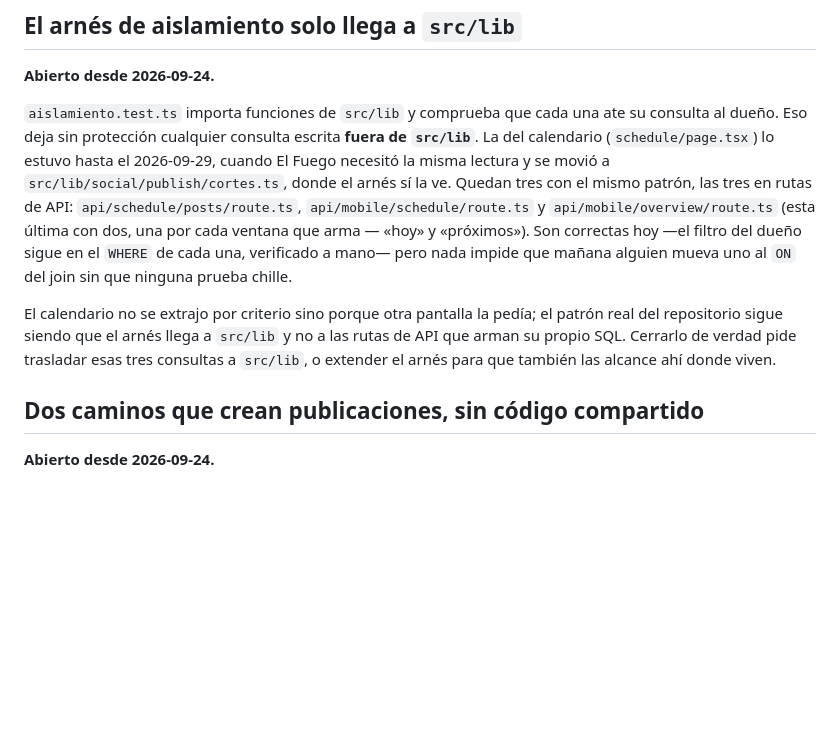
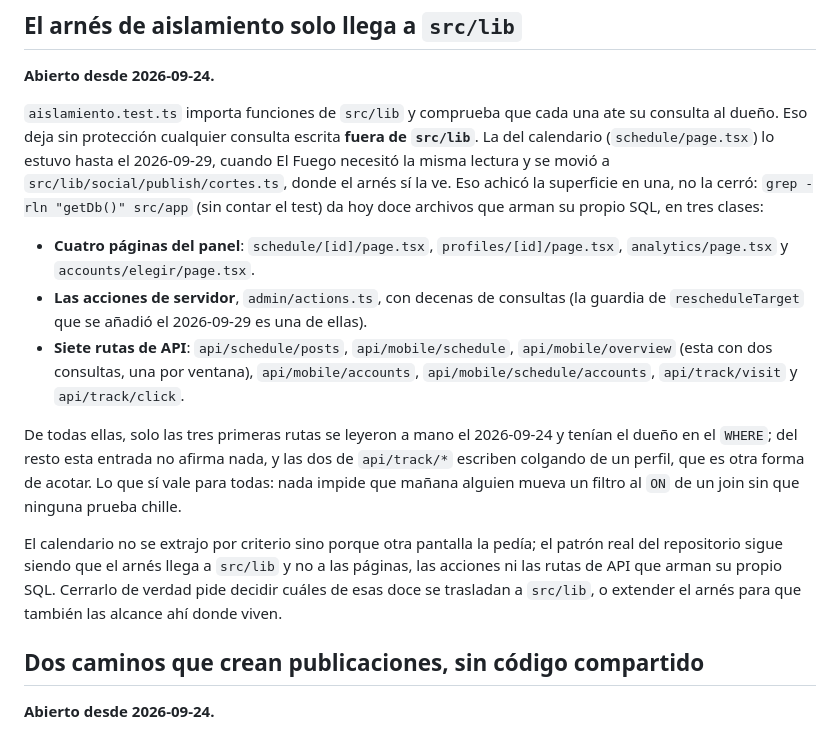
Before and after one commit to Ribs-org/portafolio-page, a Markdown page: docs/deuda-tecnica.md, the part around the change. GitHub-like rendering; blank space fills up the shorter version.

Commit message:
La deuda del arnés dice cuántas consultas quedan fuera, y de qué clase
Sacar la del calendario a `src/lib` achicó la superficie en una; la entrada
quedó diciendo que quedaban tres y que las tres eran rutas de API. No: el
`grep -rln "getDb()" src/app` da doce archivos sin contar el test —cuatro
páginas del panel, las acciones de servidor y siete rutas—. La entrada ahora
los enumera por clase, dice de dónde sale el recuento, afirma leídas a mano
solo las tres rutas del 2026-09-24, y «ni a las páginas» vuelve a la frase de
cierre. De paso, la línea 63 de la spec se re-envuelve al ancho del archivo.

Co-Authored-By: Claude Fable 5.1 <noreply@anthropic.com>
Claude-Session: https://claude.ai/code/session_01LH3FmVpywXSznSBEFBubJd

```diff
--- a/docs/deuda-tecnica.md
+++ b/docs/deuda-tecnica.md
@@ -190,17 +190,28 @@ La lección operativa, para la próxima vez que haya que reconocer un error de P
 consulta al dueño. Eso deja sin protección cualquier consulta escrita **fuera de
 `src/lib`**. La del calendario (`schedule/page.tsx`) lo estuvo hasta el 2026-09-29, cuando
 El Fuego necesitó la misma lectura y se movió a `src/lib/social/publish/cortes.ts`, donde
-el arnés sí la ve. Quedan tres con el mismo patrón, las tres en rutas de API:
-`api/schedule/posts/route.ts`, `api/mobile/schedule/route.ts` y
-`api/mobile/overview/route.ts` (esta última con dos, una por cada ventana que arma —
-«hoy» y «próximos»). Son correctas hoy —el filtro del dueño sigue en el `WHERE` de cada
-una, verificado a mano— pero nada impide que mañana alguien mueva uno al `ON` del join sin
-que ninguna prueba chille.
+el arnés sí la ve. Eso achicó la superficie en una, no la cerró: `grep -rln "getDb()"
+src/app` (sin contar el test) da hoy doce archivos que arman su propio SQL, en tres clases:
+
+- **Cuatro páginas del panel**: `schedule/[id]/page.tsx`, `profiles/[id]/page.tsx`,
+  `analytics/page.tsx` y `accounts/elegir/page.tsx`.
+- **Las acciones de servidor**, `admin/actions.ts`, con decenas de consultas (la guardia de
+  `rescheduleTarget` que se añadió el 2026-09-29 es una de ellas).
+- **Siete rutas de API**: `api/schedule/posts`, `api/mobile/schedule`, `api/mobile/overview`
+  (esta con dos consultas, una por ventana), `api/mobile/accounts`,
+  `api/mobile/schedule/accounts`, `api/track/visit` y `api/track/click`.
+
+De todas ellas, solo las tres primeras rutas se leyeron a mano el 2026-09-24 y tenían el
+dueño en el `WHERE`; del resto esta entrada no afirma nada, y las dos de `api/track/*`
+escriben colgando de un perfil, que es otra forma de acotar. Lo que sí vale para todas:
+nada impide que mañana alguien mueva un filtro al `ON` de un join sin que ninguna prueba
+chille.
 
 El calendario no se extrajo por criterio sino porque otra pantalla la pedía; el patrón
-real del repositorio sigue siendo que el arnés llega a `src/lib` y no a las rutas de API
-que arman su propio SQL. Cerrarlo de verdad pide trasladar esas tres consultas a
-`src/lib`, o extender el arnés para que también las alcance ahí donde viven.
+real del repositorio sigue siendo que el arnés llega a `src/lib` y no a las páginas, las
+acciones ni las rutas de API que arman su propio SQL. Cerrarlo de verdad pide decidir
+cuáles de esas doce se trasladan a `src/lib`, o extender el arnés para que también las
+alcance ahí donde viven.
 
 ## Dos caminos que crean publicaciones, sin código compartido
 
```
Also changed, not shown: 1 other file.
